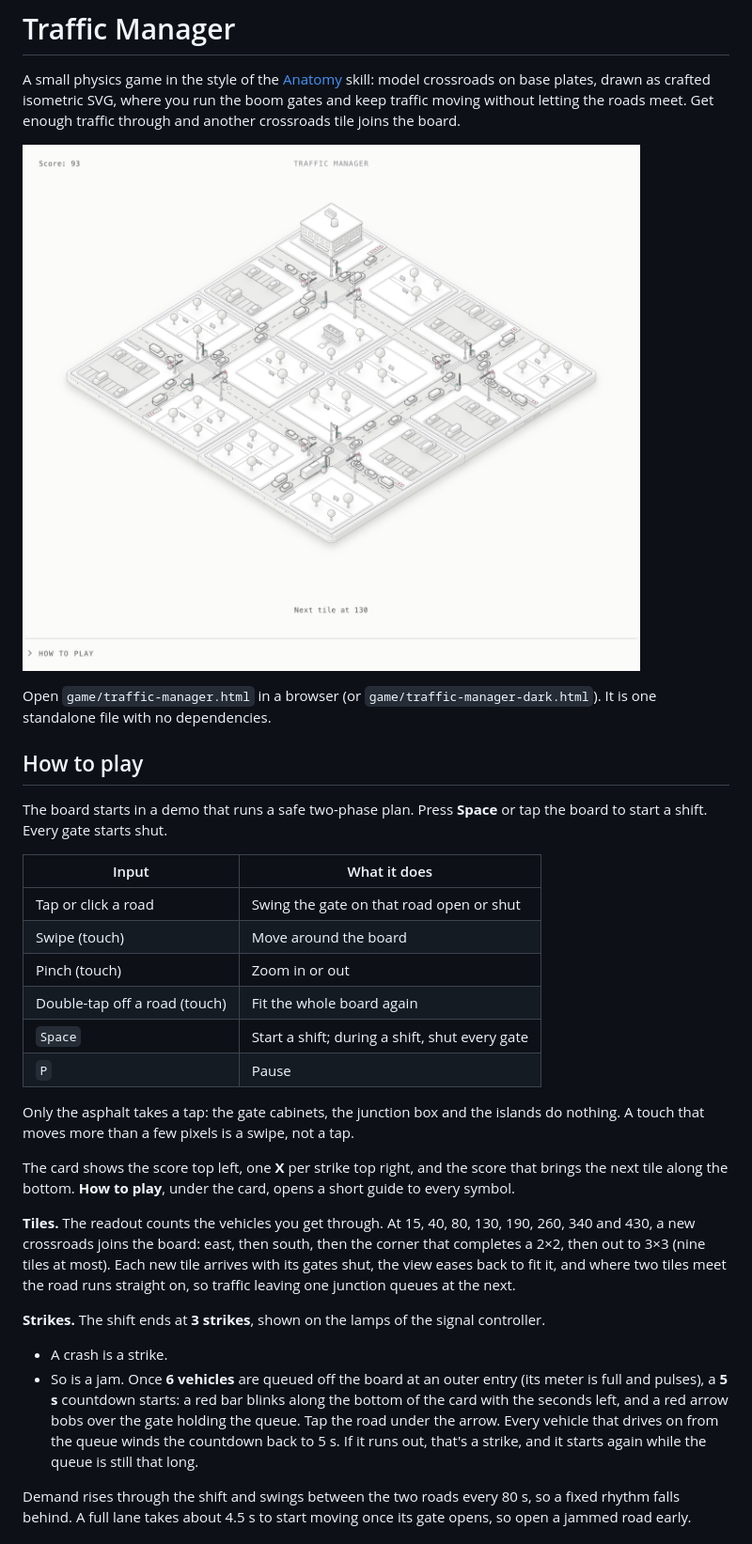
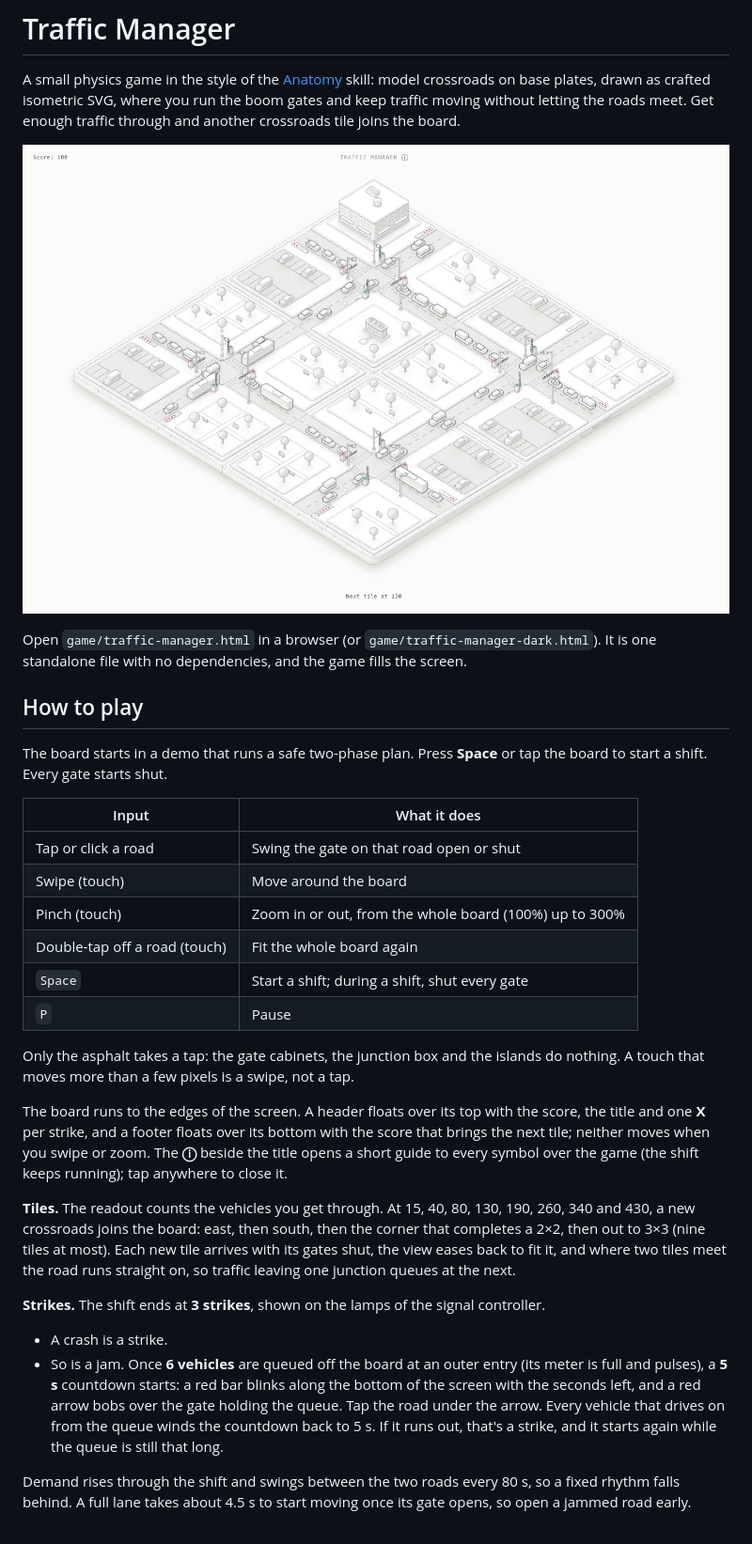
Before and after one commit to avinda-desilva/traffic-manager, a Markdown page: README.md, the part around one of its changes. Shown at 94% size. GitHub-like rendering; pictures changed too: docs/screenshot.png.

```diff
--- a/README.md
+++ b/README.md
@@ -4,7 +4,7 @@ A small physics game in the style of the [Anatomy](https://github.com/wheresryan
 
 ![A four-tile board mid-shift](docs/screenshot.png)
 
-Open `game/traffic-manager.html` in a browser (or `game/traffic-manager-dark.html`). It is one standalone file with no dependencies.
+Open `game/traffic-manager.html` in a browser (or `game/traffic-manager-dark.html`). It is one standalone file with no dependencies, and the game fills the screen.
 
 ## How to play
 
@@ -14,21 +14,21 @@ The board starts in a demo that runs a safe two-phase plan. Press **Space** or t
 |---|---|
 | Tap or click a road | Swing the gate on that road open or shut |
 | Swipe (touch) | Move around the board |
-| Pinch (touch) | Zoom in or out |
+| Pinch (touch) | Zoom in or out, from the whole board (100%) up to 300% |
 | Double-tap off a road (touch) | Fit the whole board again |
 | `Space` | Start a shift; during a shift, shut every gate |
 | `P` | Pause |
 
 Only the asphalt takes a tap: the gate cabinets, the junction box and the islands do nothing. A touch that moves more than a few pixels is a swipe, not a tap.
 
-The card shows the score top left, one **X** per strike top right, and the score that brings the next tile along the bottom. **How to play**, under the card, opens a short guide to every symbol.
+The board runs to the edges of the screen. A header floats over its top with the score, the title and one **X** per strike, and a footer floats over its bottom with the score that brings the next tile; neither moves when you swipe or zoom. The **ⓘ** beside the title opens a short guide to every symbol over the game (the shift keeps running); tap anywhere to close it.
 
 **Tiles.** The readout counts the vehicles you get through. At 15, 40, 80, 130, 190, 260, 340 and 430, a new crossroads joins the board: east, then south, then the corner that completes a 2×2, then out to 3×3 (nine tiles at most). Each new tile arrives with its gates shut, the view eases back to fit it, and where two tiles meet the road runs straight on, so traffic leaving one junction queues at the next.
 
 **Strikes.** The shift ends at **3 strikes**, shown on the lamps of the signal controller.
 
 - A crash is a strike.
-- So is a jam. Once **6 vehicles** are queued off the board at an outer entry (its meter is full and pulses), a **5 s** countdown starts: a red bar blinks along the bottom of the card with the seconds left, and a red arrow bobs over the gate holding the queue. Tap the road under the arrow. Every vehicle that drives on from the queue winds the countdown back to 5 s. If it runs out, that's a strike, and it starts again while the queue is still that long.
+- So is a jam. Once **6 vehicles** are queued off the board at an outer entry (its meter is full and pulses), a **5 s** countdown starts: a red bar blinks along the bottom of the screen with the seconds left, and a red arrow bobs over the gate holding the queue. Tap the road under the arrow. Every vehicle that drives on from the queue winds the countdown back to 5 s. If it runs out, that's a strike, and it starts again while the queue is still that long.
 
 Demand rises through the shift and swings between the two roads every 80 s, so a fixed rhythm falls behind. A full lane takes about 4.5 s to start moving once its gate opens, so open a jammed road early.
 
```
Also changed, not shown: other parts of README.md (+2 -2 lines), 5 other files.
